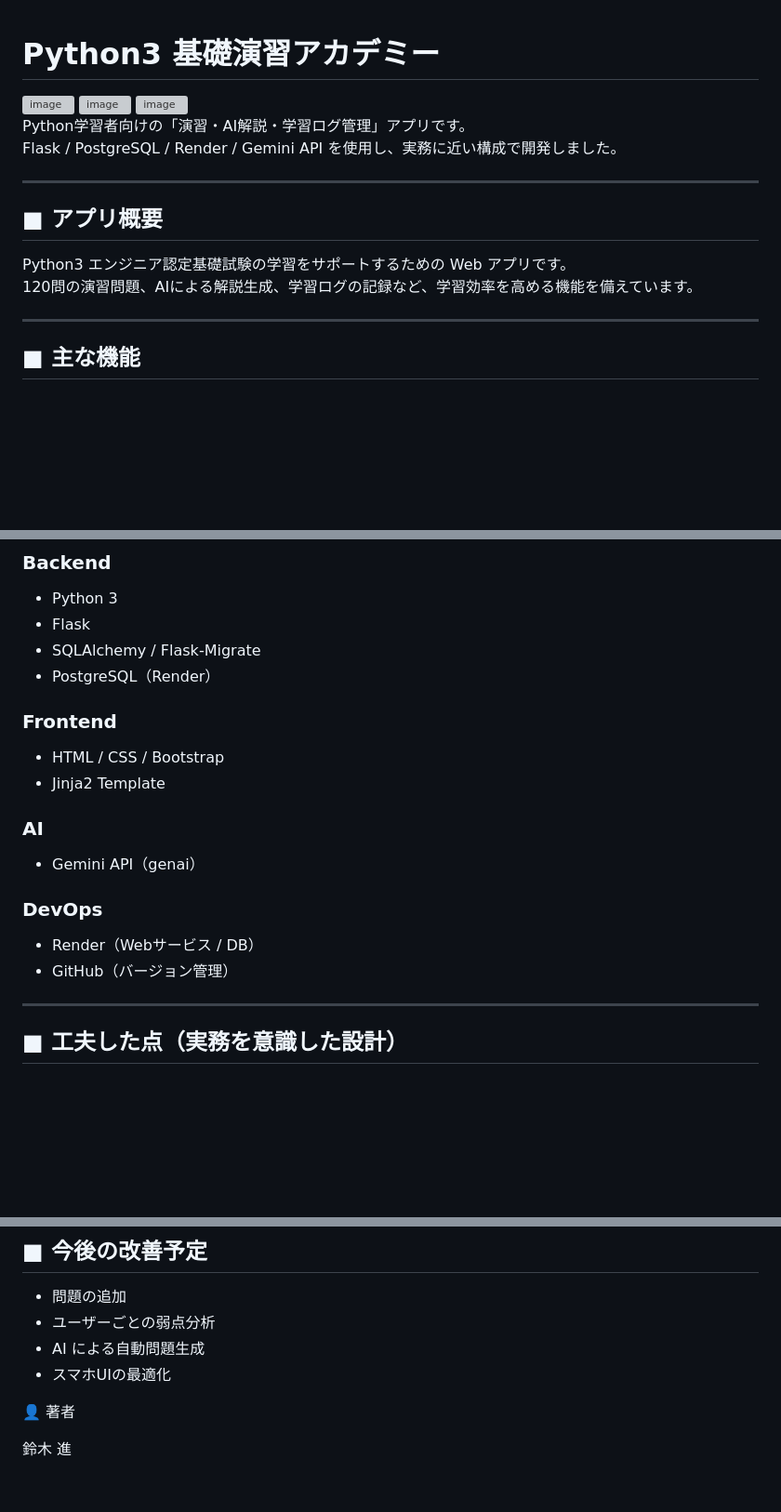
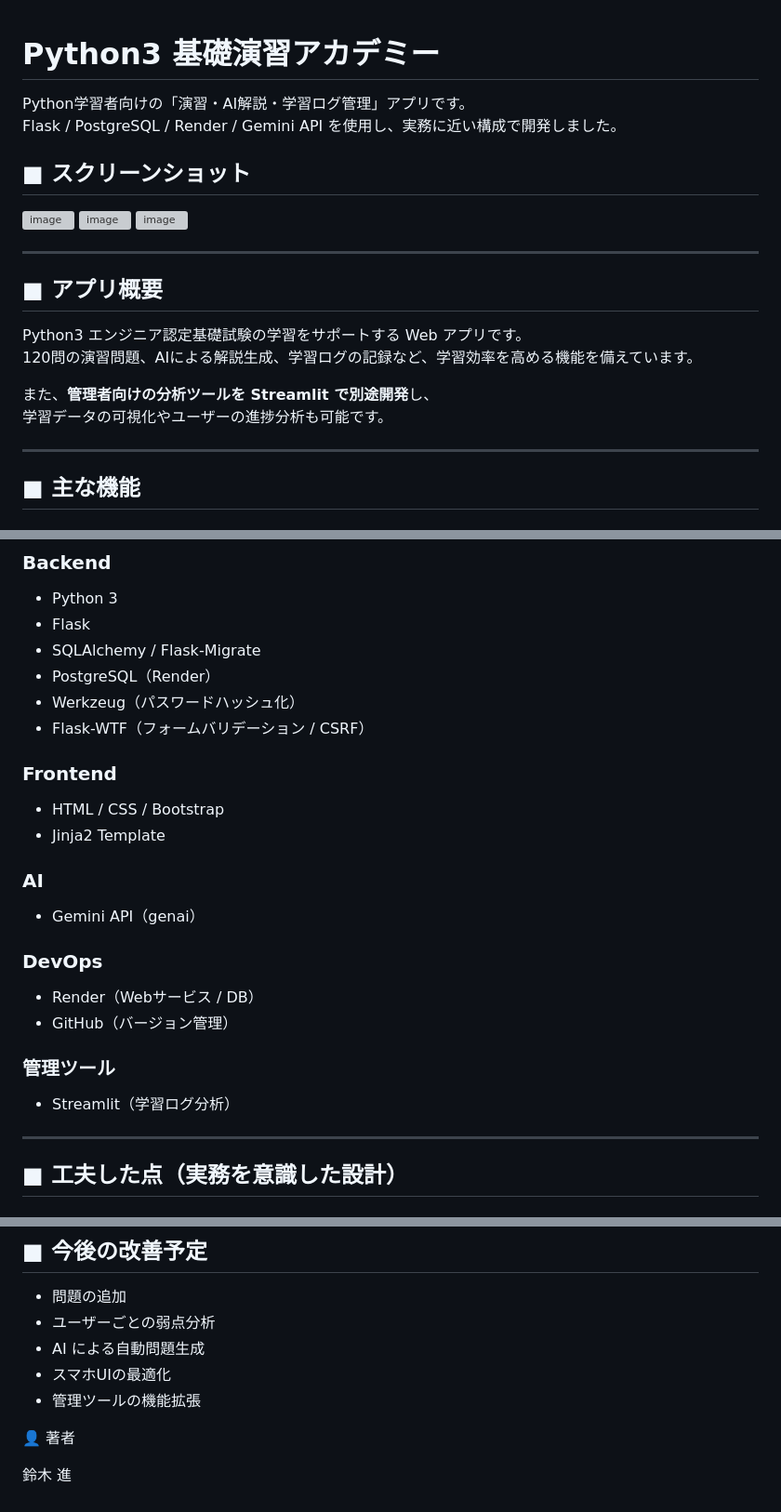
Before and after one commit to doobies60/pyprep-ai, a Markdown page: README.md, 3 parts joined by grey strips. Shown at 93% size. GitHub-like rendering; blank space fills up the shorter version; grey boxes are pictures that could not be loaded.

```diff
--- a/README.md
+++ b/README.md
@@ -1,16 +1,20 @@
 # Python3 基礎演習アカデミー
+Python学習者向けの「演習・AI解説・学習ログ管理」アプリです。
+Flask / PostgreSQL / Render / Gemini API を使用し、実務に近い構成で開発しました。
+
+## ■ スクリーンショット
 <img width="675" height="864" alt="image" src="https://github.com/user-attachments/assets/adb07334-f39a-4f70-9ee7-a92ffc1231fa" />
 <img width="1004" height="886" alt="image" src="https://github.com/user-attachments/assets/c3050444-71f8-4d78-ba4b-ff64c1fb3990" />
 <img width="986" height="905" alt="image" src="https://github.com/user-attachments/assets/5c57af72-3a78-40ea-a96c-491a136d795d" />
 
-Python学習者向けの「演習・AI解説・学習ログ管理」アプリです。
-Flask / PostgreSQL / Render / Gemini API を使用し、実務に近い構成で開発しました。
-
 ---
 
 ## ■ アプリ概要
-Python3 エンジニア認定基礎試験の学習をサポートするための Web アプリです。
+Python3 エンジニア認定基礎試験の学習をサポートする Web アプリです。
 120問の演習問題、AIによる解説生成、学習ログの記録など、学習効率を高める機能を備えています。
+
+また、**管理者向けの分析ツールを Streamlit で別途開発**し、
+学習データの可視化やユーザーの進捗分析も可能です。
 
 ---
 
@@ -46,6 +57,8 @@ Python3 エンジニア認定基礎試験の学習をサポートするための
 - Flask
 - SQLAlchemy / Flask-Migrate
 - PostgreSQL（Render）
+- Werkzeug（パスワードハッシュ化）
+- Flask-WTF（フォームバリデーション / CSRF）
 
 ### Frontend
 - HTML / CSS / Bootstrap
@@ -57,6 +70,9 @@ Python3 エンジニア認定基礎試験の学習をサポートするための
 ### DevOps
 - Render（Webサービス / DB）
 - GitHub（バージョン管理）
+
+### 管理ツール
+- Streamlit（学習ログ分析）
 
 ---
 
@@ -122,7 +161,7 @@ https://pyprep-ai-2-0.onrender.com/
 - ユーザーごとの弱点分析
 - AI による自動問題生成
 - スマホUIの最適化
-
+- 管理ツールの機能拡張
 
 👤 著者
 
```
Also changed, not shown: other parts of README.md (+34 -4 lines).
